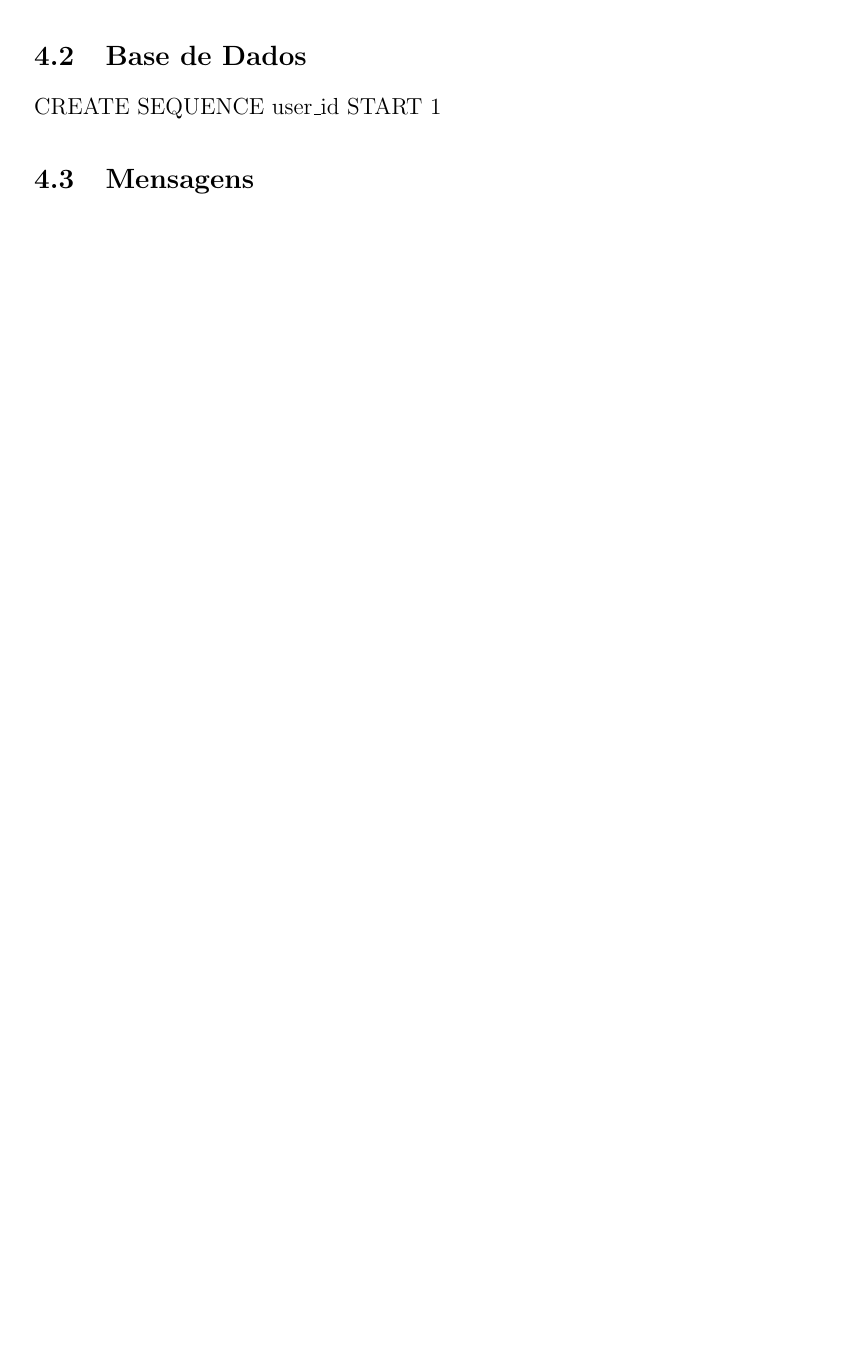
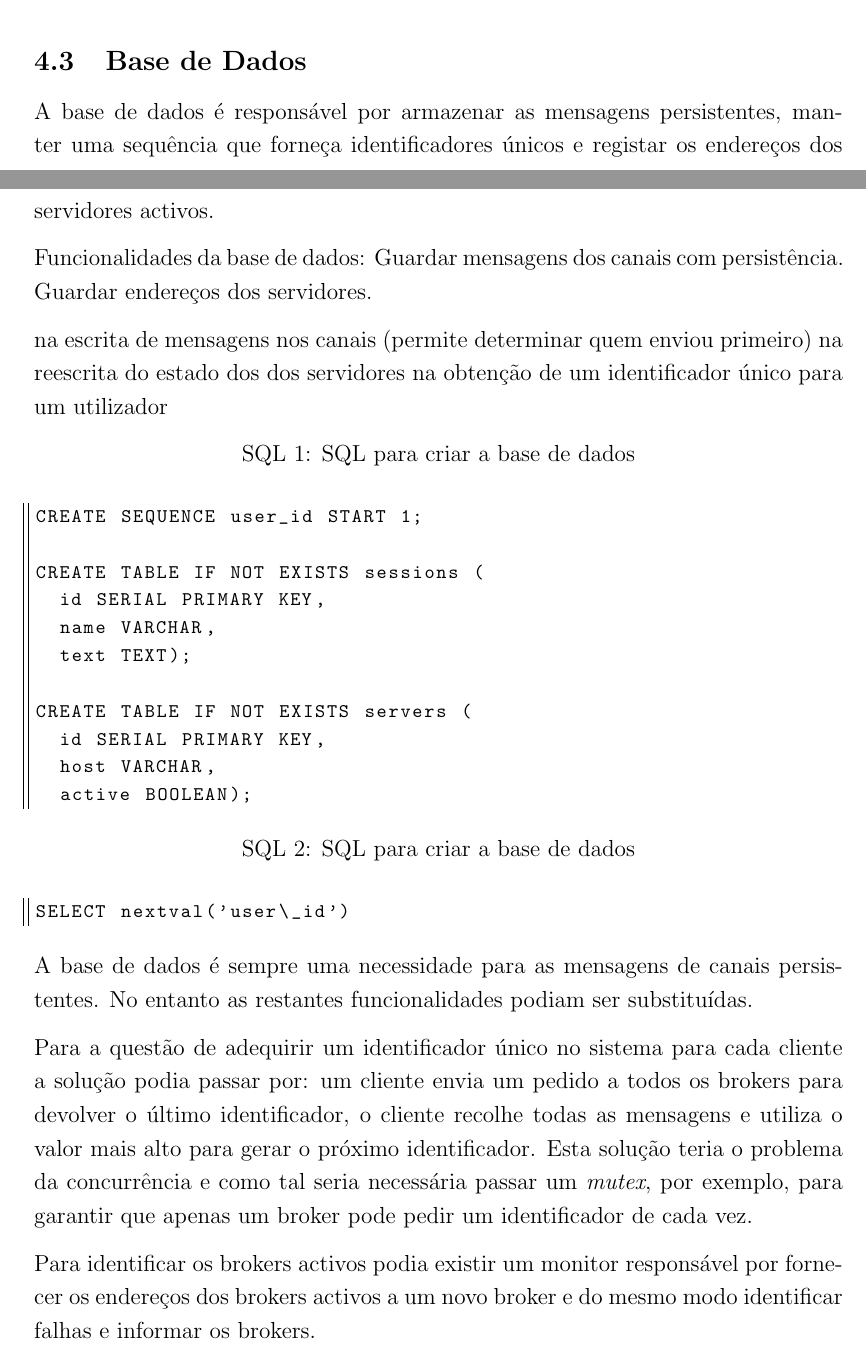
Before and after one commit to gabrielpoca/eventmachinemom, a LaTeX paper (report/report.tex, which reads report/server.tex): part of page 11 of 14 before the commit and two parts of pages 12 and 13 of 17 after it, the two joined at a grey line, cut so that both start at the same text, the shorter picture padded with empty space. Compiled offline with pdfLaTeX.

```diff
--- a/report/report.tex
+++ b/report/report.tex
@@ -22,6 +22,16 @@
 \bibliographystyle{plainnat}
 \usepackage{url}
 
+% latex configuration
+\usepackage{listings}
+\renewcommand*{\lstlistingname}{Code} % replace the label
+\lstset{
+	belowcaptionskip=1\baselineskip,
+	frame=L,
+	xleftmargin=\parindent,
+	showstringspaces=false,
+	basicstyle=\footnotesize\ttfamily %font family
+}
 
 \usepackage[portuges]{babel}
 \usepackage[utf8]{inputenc} % Acentuação
--- a/report/server.tex
+++ b/report/server.tex
@@ -7,7 +38,46 @@
+\item Iniciar o servidor de websockets.
+\end{enumerate}
 
 \subsection{Base de Dados}
+A base de dados é responsável por armazenar as mensagens persistentes, manter uma sequência que forneça identificadores únicos e registar os endereços dos servidores activos.
 
-CREATE SEQUENCE user\_id START 1
+Funcionalidades da base de dados:
+Guardar mensagens dos canais com persistência.
+Guardar endereços dos servidores.
+
+na escrita de mensagens nos canais (permite determinar quem enviou primeiro)
+na reescrita do estado dos dos servidores
+na obtenção de um identificador único para um utilizador
+
+\renewcommand*{\lstlistingname}{SQL}
+\lstset{language=SQL, caption={SQL para criar a base de dados}}
+\begin{lstlisting}
+CREATE SEQUENCE user_id START 1;
+
+CREATE TABLE IF NOT EXISTS sessions (
+  id SERIAL PRIMARY KEY,
+  name VARCHAR,
+  text TEXT);
+
+CREATE TABLE IF NOT EXISTS servers (
+  id SERIAL PRIMARY KEY,
+  host VARCHAR,
+  active BOOLEAN);
+\end{lstlisting}
+
+\lstset{language=SQL, caption={SQL para criar a base de dados}}
+\begin{lstlisting}
+SELECT nextval('user\_id')
+\end{lstlisting}
+
+
+A base de dados é sempre uma necessidade para as mensagens de canais persistentes.
+No entanto as restantes funcionalidades podiam ser substituídas.
+
+Para a questão de adequirir um identificador único no sistema para cada cliente a solução podia passar por:
+um cliente envia um pedido a todos os brokers para devolver o último identificador, o cliente recolhe todas as mensagens e utiliza o valor mais alto para gerar o próximo identificador. Esta solução teria o problema da concurrência e como tal seria necessária passar um \textit{mutex}, por exemplo, para garantir que apenas um broker pode pedir um identificador de cada vez.
+
+Para identificar os brokers activos podia existir um monitor responsável por fornecer os endereços dos brokers activos a um novo broker e do mesmo modo identificar falhas e informar os brokers.
 
 \subsection{Mensagens}
 
```
Also changed, not shown: report/tools.tex (+2 -5 lines), report/Makefile, report/pictures/brokers.png (added), report/report.tex (24 more changed lines), report/server.tex (39 more changed lines), 1 other file.
